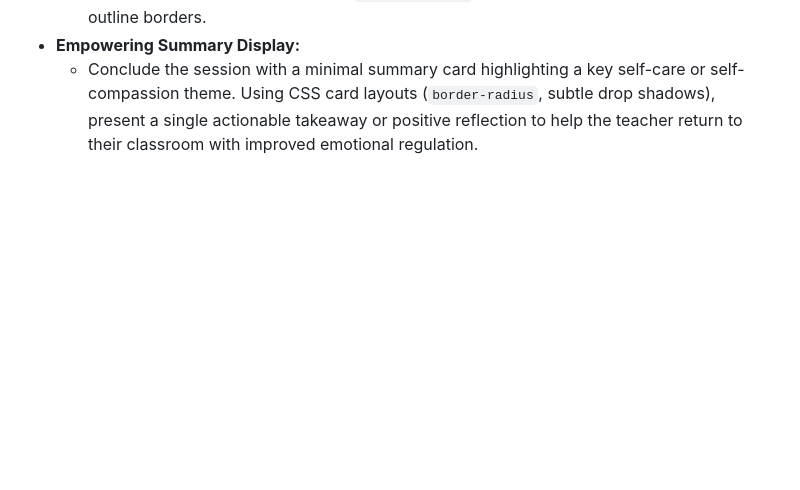
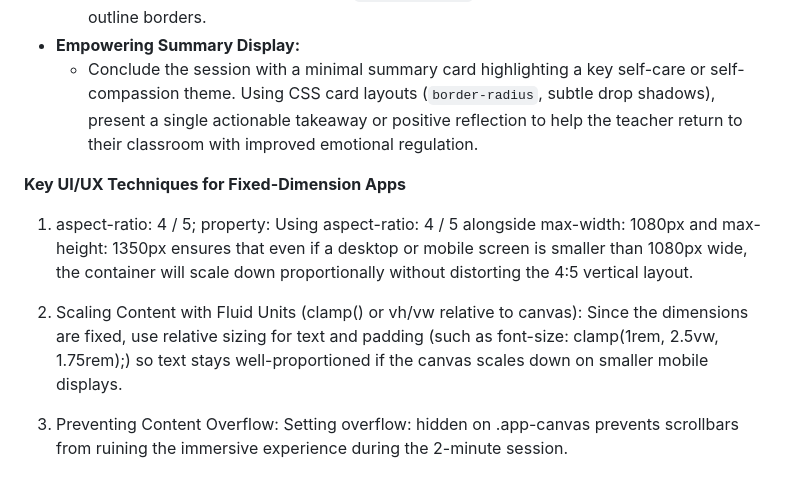
Before and after one commit to rl3280/5003_03, a Markdown page: AGENTS.md, the part around the change. Drawn GitHub-style; blank space fills up the shorter version.

Commit message:
Enhance AGENTS.md with UI/UX techniques
Added key UI/UX techniques for fixed-dimension apps, including aspect ratio, fluid units, and content overflow prevention.

```diff
--- a/AGENTS.md
+++ b/AGENTS.md
@@ -45,3 +45,14 @@ The articles emphasize that brief mindfulness helps teachers adopt a non-judgmen
   * Provide simple visual focus states (`:focus-visible`) for accessibility without aggressive outline borders.
 * **Empowering Summary Display:**
   * Conclude the session with a minimal summary card highlighting a key self-care or self-compassion theme. Using CSS card layouts (`border-radius`, subtle drop shadows), present a single actionable takeaway or positive reflection to help the teacher return to their classroom with improved emotional regulation.
+
+**Key UI/UX Techniques for Fixed-Dimension Apps**
+
+1. aspect-ratio: 4 / 5; property:
+   Using aspect-ratio: 4 / 5 alongside max-width: 1080px and max-height: 1350px ensures that even if a desktop or mobile screen is smaller than 1080px wide, the container will scale down proportionally without distorting the 4:5 vertical layout.
+
+2. Scaling Content with Fluid Units (clamp() or vh/vw relative to canvas):
+   Since the dimensions are fixed, use relative sizing for text and padding (such as font-size: clamp(1rem, 2.5vw, 1.75rem);) so text stays well-proportioned if the canvas scales down on smaller mobile displays.
+
+3. Preventing Content Overflow:
+   Setting overflow: hidden on .app-canvas prevents scrollbars from ruining the immersive experience during the 2-minute session.
```
